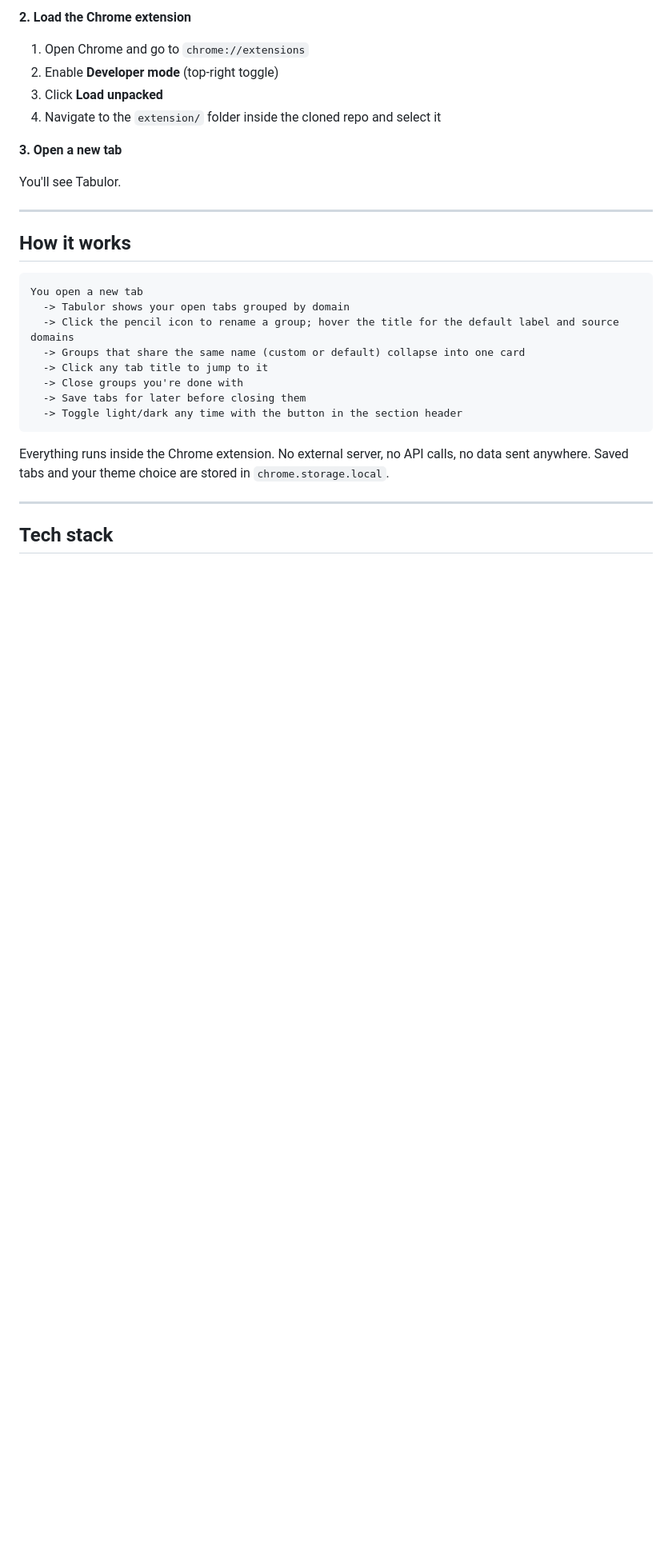
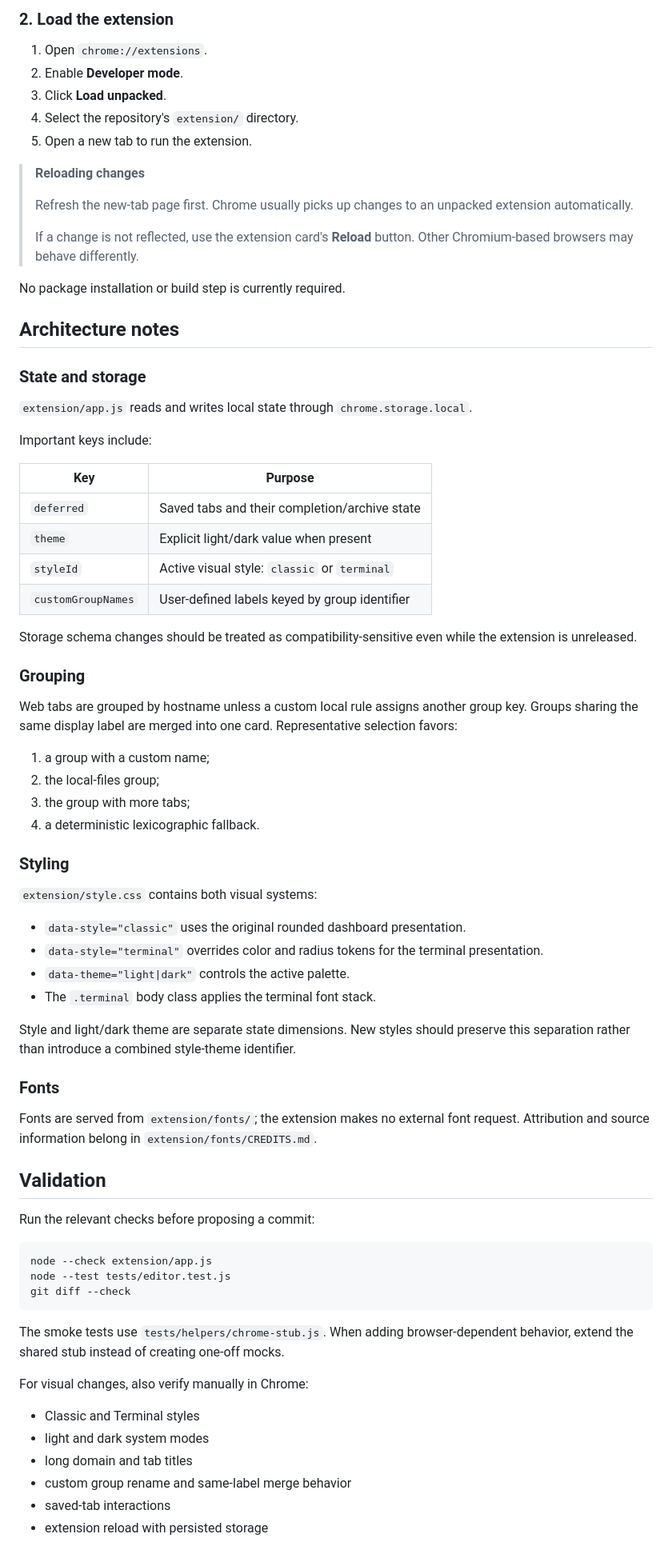
Before and after one commit to CaiShawn/tabulor, a Markdown page: README.md, the part around one of its changes. Shown at 80% size. Rendered like a GitHub page; blank space fills up the shorter version.

Commit message:
docs: rewrite dev README for contributors and agents

````diff
--- a/README.md
+++ b/README.md
@@ -76,34 +48,80 @@ git clone https://github.com/CaiShawn/tabulor.git
 ```
 
-**2. Load the Chrome extension**
+### 2. Load the extension
 
-1. Open Chrome and go to `chrome://extensions`
-2. Enable **Developer mode** (top-right toggle)
-3. Click **Load unpacked**
-4. Navigate to the `extension/` folder inside the cloned repo and select it
+1. Open `chrome://extensions`.
+2. Enable **Developer mode**.
+3. Click **Load unpacked**.
+4. Select the repository's `extension/` directory.
+5. Open a new tab to run the extension.
 
-**3. Open a new tab**
+> **Reloading changes**
+>
+> Refresh the new-tab page first. Chrome usually picks up changes to an unpacked extension automatically.
+>
+> If a change is not reflected, use the extension card's **Reload** button. Other Chromium-based browsers may behave differently.
 
-You'll see Tabulor.
+No package installation or build step is currently required.
 
----
+## Architecture notes
 
-## How it works
+### State and storage
 
-```
-You open a new tab
-  -> Tabulor shows your open tabs grouped by domain
-  -> Click the pencil icon to rename a group; hover the title for the default label and source domains
-  -> Groups that share the same name (custom or default) collapse into one card
-  -> Click any tab title to jump to it
-  -> Close groups you're done with
-  -> Save tabs for later before closing them
-  -> Toggle light/dark any time with the button in the section header
+`extension/app.js` reads and writes local state through `chrome.storage.local`.
+
+Important keys include:
+
+| Key | Purpose |
+|---|---|
+| `deferred` | Saved tabs and their completion/archive state |
+| `theme` | Explicit light/dark value when present |
+| `styleId` | Active visual style: `classic` or `terminal` |
+| `customGroupNames` | User-defined labels keyed by group identifier |
+
+Storage schema changes should be treated as compatibility-sensitive even while the extension is unreleased.
+
+### Grouping
+
+Web tabs are grouped by hostname unless a custom local rule assigns another group key. Groups sharing the same display label are merged into one card. Representative selection favors:
+
+1. a group with a custom name;
+2. the local-files group;
+3. the group with more tabs;
+4. a deterministic lexicographic fallback.
+
+### Styling
+
+`extension/style.css` contains both visual systems:
+
+- `data-style="classic"` uses the original rounded dashboard presentation.
+- `data-style="terminal"` overrides color and radius tokens for the terminal presentation.
+- `data-theme="light|dark"` controls the active palette.
+- The `.terminal` body class applies the terminal font stack.
+
+Style and light/dark theme are separate state dimensions. New styles should preserve this separation rather than introduce a combined style-theme identifier.
+
+### Fonts
+
+Fonts are served from `extension/fonts/`; the extension makes no external font request. Attribution and source information belong in `extension/fonts/CREDITS.md`.
+
+## Validation
+
+Run the relevant checks before proposing a commit:
+
+```bash
+node --check extension/app.js
+node --test tests/editor.test.js
+git diff --check
 ```
 
-Everything runs inside the Chrome extension. No external server, no API calls, no data sent anywhere. Saved tabs and your theme choice are stored in `chrome.storage.local`.
+The smoke tests use `tests/helpers/chrome-stub.js`. When adding browser-dependent behavior, extend the shared stub instead of creating one-off mocks.
 
----
+For visual changes, also verify manually in Chrome:
 
-## Tech stack
+- Classic and Terminal styles
+- light and dark system modes
+- long domain and tab titles
+- custom group rename and same-label merge behavior
+- saved-tab interactions
+- extension reload with persisted storage
 
````
Also changed, not shown: other parts of README.md (+74 -72 lines).
